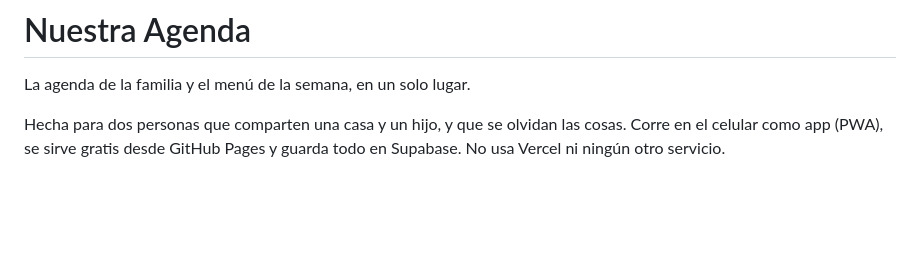
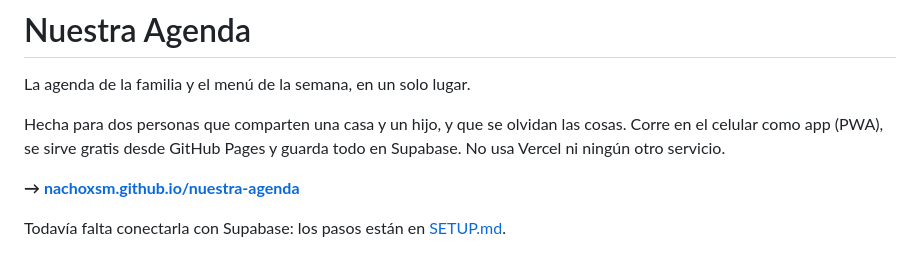
Before and after one commit to nachoXsm/nuestra-agenda, a Markdown page: README.md, the part around the change. GitHub-like rendering; blank space fills up the shorter version.

Commit message:
Poner el link de la app en el README
Pages quedó publicando en nachoxsm.github.io/nuestra-agenda.

Co-Authored-By: Claude Opus 5 <noreply@anthropic.com>
Claude-Session: https://claude.ai/code/session_01RUabaAt6mYTCfQZrrPF8wK

```diff
--- a/README.md
+++ b/README.md
@@ -5,6 +5,10 @@ La agenda de la familia y el menú de la semana, en un solo lugar.
 Hecha para dos personas que comparten una casa y un hijo, y que se olvidan las
 cosas. Corre en el celular como app (PWA), se sirve gratis desde GitHub Pages y
 guarda todo en Supabase. No usa Vercel ni ningún otro servicio.
+
+**→ [nachoxsm.github.io/nuestra-agenda](https://nachoxsm.github.io/nuestra-agenda/)**
+
+Todavía falta conectarla con Supabase: los pasos están en [SETUP.md](SETUP.md).
 
 <p align="center">
   <img src="docs/capturas/oscuro-hoy.png" width="24%" alt="Pantalla Hoy">
```
